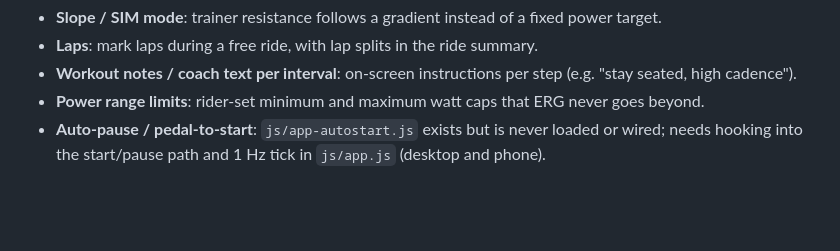
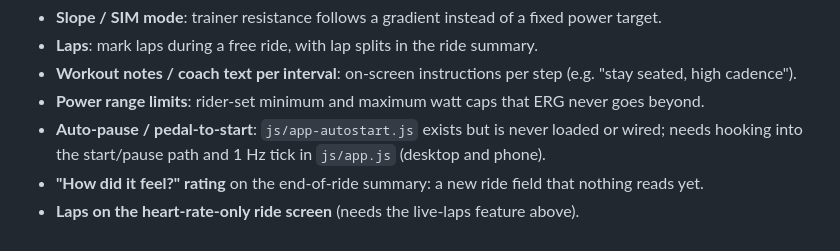
Before and after one commit to dacronje-quant/Apex-Velo-Lab, a Markdown page: docs/ANDROID-ROADMAP.md, the part around the change. Drawn GitHub-style; blank space fills up the shorter version.

Commit message:
Roadmap backlog: ride feel rating, laps on the HR-only screen (#38)
Claude-Session: https://claude.ai/code/session_01H8XX7Gt7UwTxYuQEFoNhqA

Co-authored-by: Claude <noreply@anthropic.com>

```diff
--- a/docs/ANDROID-ROADMAP.md
+++ b/docs/ANDROID-ROADMAP.md
@@ -69,3 +69,5 @@ Ride features that do not exist in the app today, noted during the Wave 3 ride-v
 - **Workout notes / coach text per interval**: on-screen instructions per step (e.g. "stay seated, high cadence").
 - **Power range limits**: rider-set minimum and maximum watt caps that ERG never goes beyond.
 - **Auto-pause / pedal-to-start**: `js/app-autostart.js` exists but is never loaded or wired; needs hooking into the start/pause path and 1 Hz tick in `js/app.js` (desktop and phone).
+- **"How did it feel?" rating** on the end-of-ride summary: a new ride field that nothing reads yet.
+- **Laps on the heart-rate-only ride screen** (needs the live-laps feature above).
```
